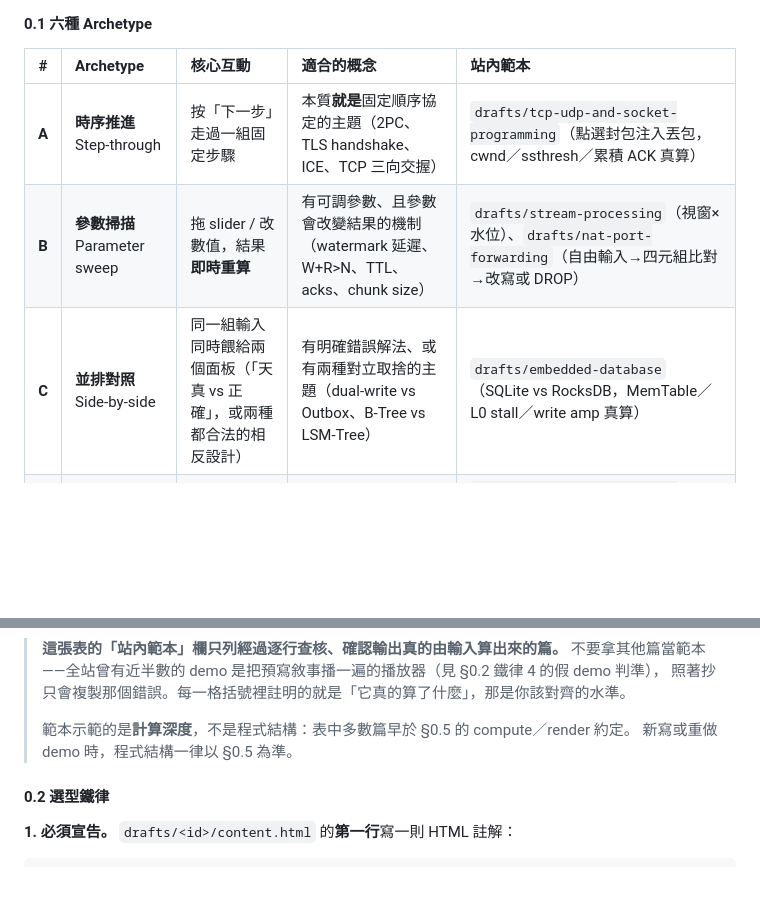
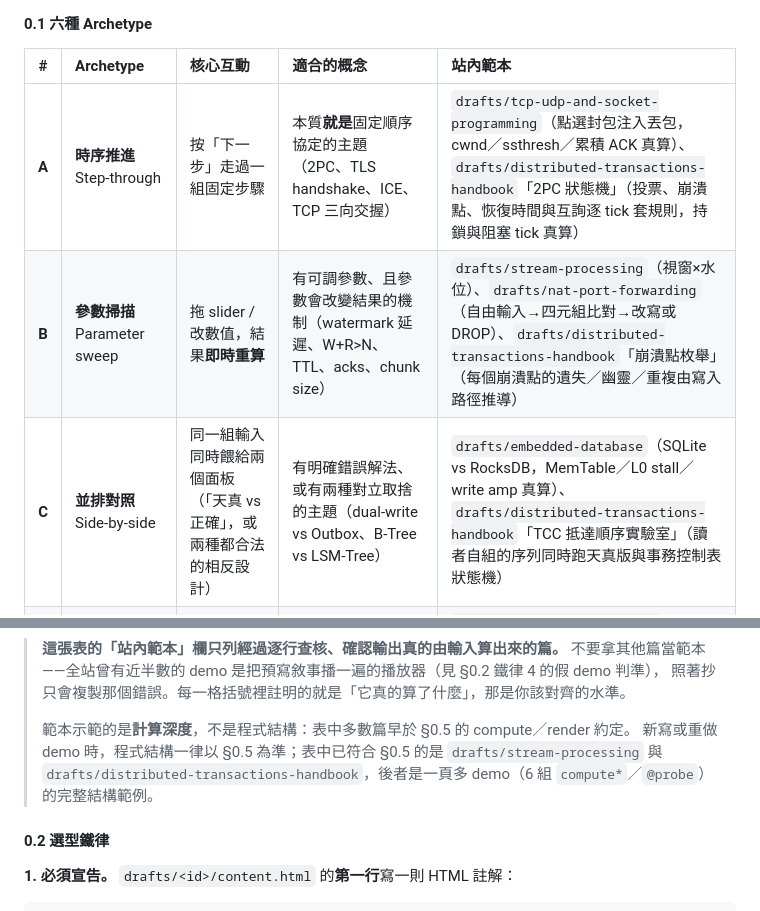
Before and after one commit to croso1024/system-design-every-day, a Markdown page: guidelines/style-guide.md, 2 parts joined by grey strips. GitHub-like rendering; blank space fills up the shorter version.

Commit message:
[docs] cite distributed-transactions-handbook as a demo reference for archetypes A, B and C and as the full-scale multi-demo compute/@probe structure example

```diff
--- a/guidelines/style-guide.md
+++ b/guidelines/style-guide.md
@@ -395,9 +395,9 @@ sequenceDiagram
 
 | # | Archetype | 核心互動 | 適合的概念 | 站內範本 |
 | :---: | :--- | :--- | :--- | :--- |
-| **A** | **時序推進**<br>Step-through | 按「下一步」走過一組固定步驟 | 本質**就是**固定順序協定的主題（2PC、TLS handshake、ICE、TCP 三向交握） | `drafts/tcp-udp-and-socket-programming`（點選封包注入丟包，cwnd／ssthresh／累積 ACK 真算） |
-| **B** | **參數掃描**<br>Parameter sweep | 拖 slider / 改數值，結果**即時重算** | 有可調參數、且參數會改變結果的機制（watermark 延遲、W+R>N、TTL、acks、chunk size） | `drafts/stream-processing`（視窗×水位）、`drafts/nat-port-forwarding`（自由輸入→四元組比對→改寫或 DROP） |
-| **C** | **並排對照**<br>Side-by-side | 同一組輸入同時餵給兩個面板（「天真 vs 正確」，或兩種都合法的相反設計） | 有明確錯誤解法、或有兩種對立取捨的主題（dual-write vs Outbox、B-Tree vs LSM-Tree） | `drafts/embedded-database`（SQLite vs RocksDB，MemTable／L0 stall／write amp 真算） |
+| **A** | **時序推進**<br>Step-through | 按「下一步」走過一組固定步驟 | 本質**就是**固定順序協定的主題（2PC、TLS handshake、ICE、TCP 三向交握） | `drafts/tcp-udp-and-socket-programming`（點選封包注入丟包，cwnd／ssthresh／累積 ACK 真算）、`drafts/distributed-transactions-handbook`「2PC 狀態機」（投票、崩潰點、恢復時間與互詢逐 tick 套規則，持鎖與阻塞 tick 真算） |
+| **B** | **參數掃描**<br>Parameter sweep | 拖 slider / 改數值，結果**即時重算** | 有可調參數、且參數會改變結果的機制（watermark 延遲、W+R>N、TTL、acks、chunk size） | `drafts/stream-processing`（視窗×水位）、`drafts/nat-port-forwarding`（自由輸入→四元組比對→改寫或 DROP）、`drafts/distributed-transactions-handbook`「崩潰點枚舉」（每個崩潰點的遺失／幽靈／重複由寫入路徑推導） |
+| **C** | **並排對照**<br>Side-by-side | 同一組輸入同時餵給兩個面板（「天真 vs 正確」，或兩種都合法的相反設計） | 有明確錯誤解法、或有兩種對立取捨的主題（dual-write vs Outbox、B-Tree vs LSM-Tree） | `drafts/embedded-database`（SQLite vs RocksDB，MemTable／L0 stall／write amp 真算）、`drafts/distributed-transactions-handbook`「TCC 抵達順序實驗室」（讀者自組的序列同時跑天真版與事務控制表狀態機） |
 | **D** | **空間視覺化**<br>Spatial | 在幾何／座標空間上點選、拖曳、增刪節點 | 有空間語意的主題（hash ring、向量空間、分區環、子網位址空間） | `drafts/consistent-hashing-handbook`（successor rule 與 remap% 真算）、`drafts/vector-database-fundamentals`（canvas，IVF／HNSW 真的只掃被 probe 的部分） |
 | **E** | **決策器**<br>Decision | 回答數個問題 → 導出選型建議與理由 | 選型類、trade-off 類、「什麼時候該用哪個」 | `drafts/distributed-transactions-handbook`「選型決策器」（三題 → `computeDecision()` 推導建議、判斷路徑與未參考的題目，含衝突需求的特例） |
 | **F** | **拆解器**<br>Decomposer | 輸入一筆真實資料 → 逐層 / 逐 byte 拆解標註 | 有格式或編碼結構的主題（protobuf wire format、封包標頭、子網遮罩、JWT、URL） | `drafts/ip-addressing-subnetting`（逐 bit 切 net／host，含 /31 /32 邊界）、`drafts/search-analytics-engine`（分詞→posting→合併→BM25 逐階段攤開） |
@@ -409,7 +409,8 @@ sequenceDiagram
 > 照著抄只會複製那個錯誤。每一格括號裡註明的就是「它真的算了什麼」，那是你該對齊的水準。
 >
 > 範本示範的是**計算深度**，不是程式結構：表中多數篇早於 §0.5 的 compute／render 約定。
-> 新寫或重做 demo 時，程式結構一律以 §0.5 為準。
+> 新寫或重做 demo 時，程式結構一律以 §0.5 為準；表中已符合 §0.5 的是 `drafts/stream-processing` 與
+> `drafts/distributed-transactions-handbook`，後者是一頁多 demo（6 組 `compute*`／`@probe`）的完整結構範例。
 
 #### 0.2 選型鐵律
 
```
Also changed, not shown: guidelines/demo-agent-brief.md (+3 -1 lines), 1 other file.
